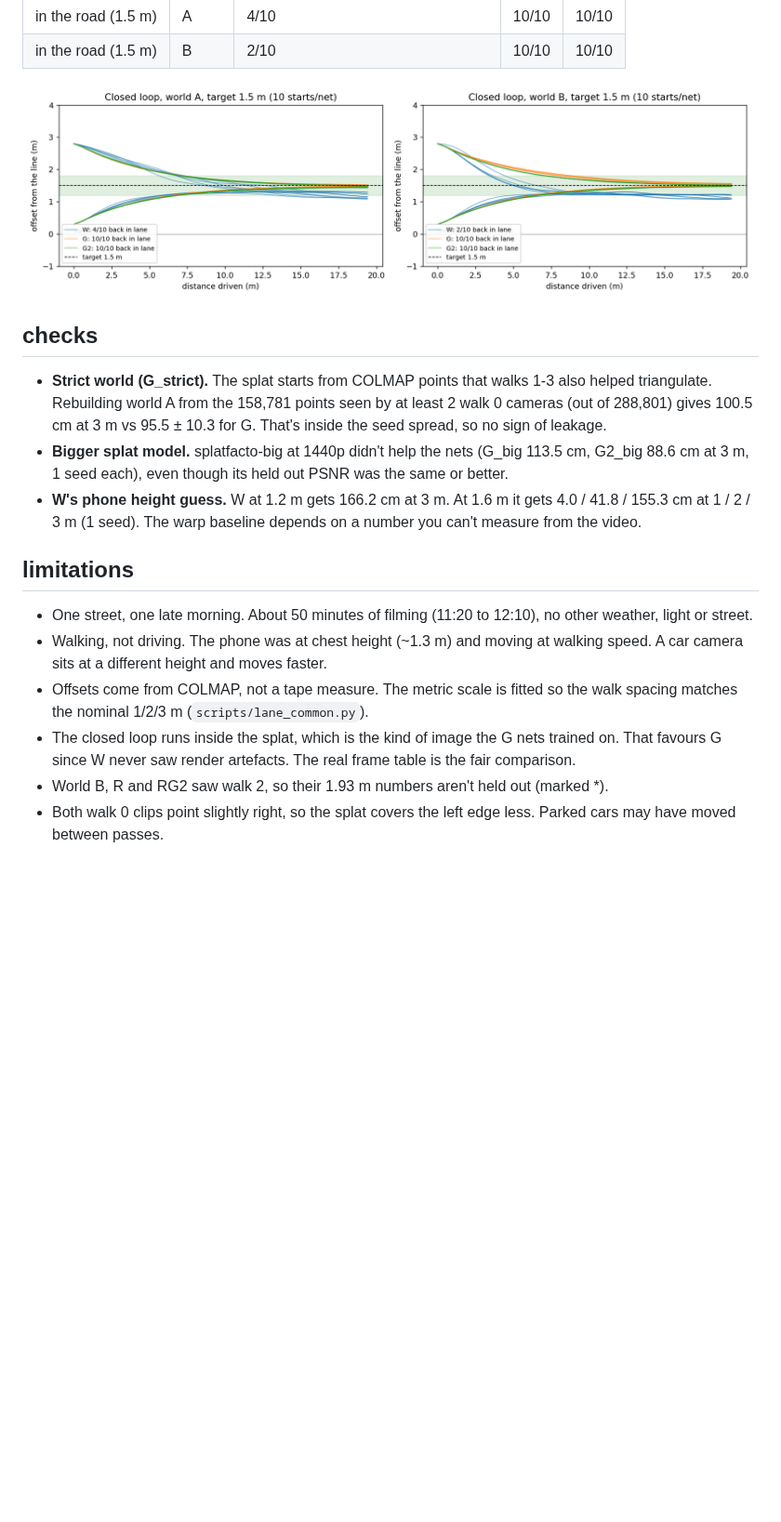
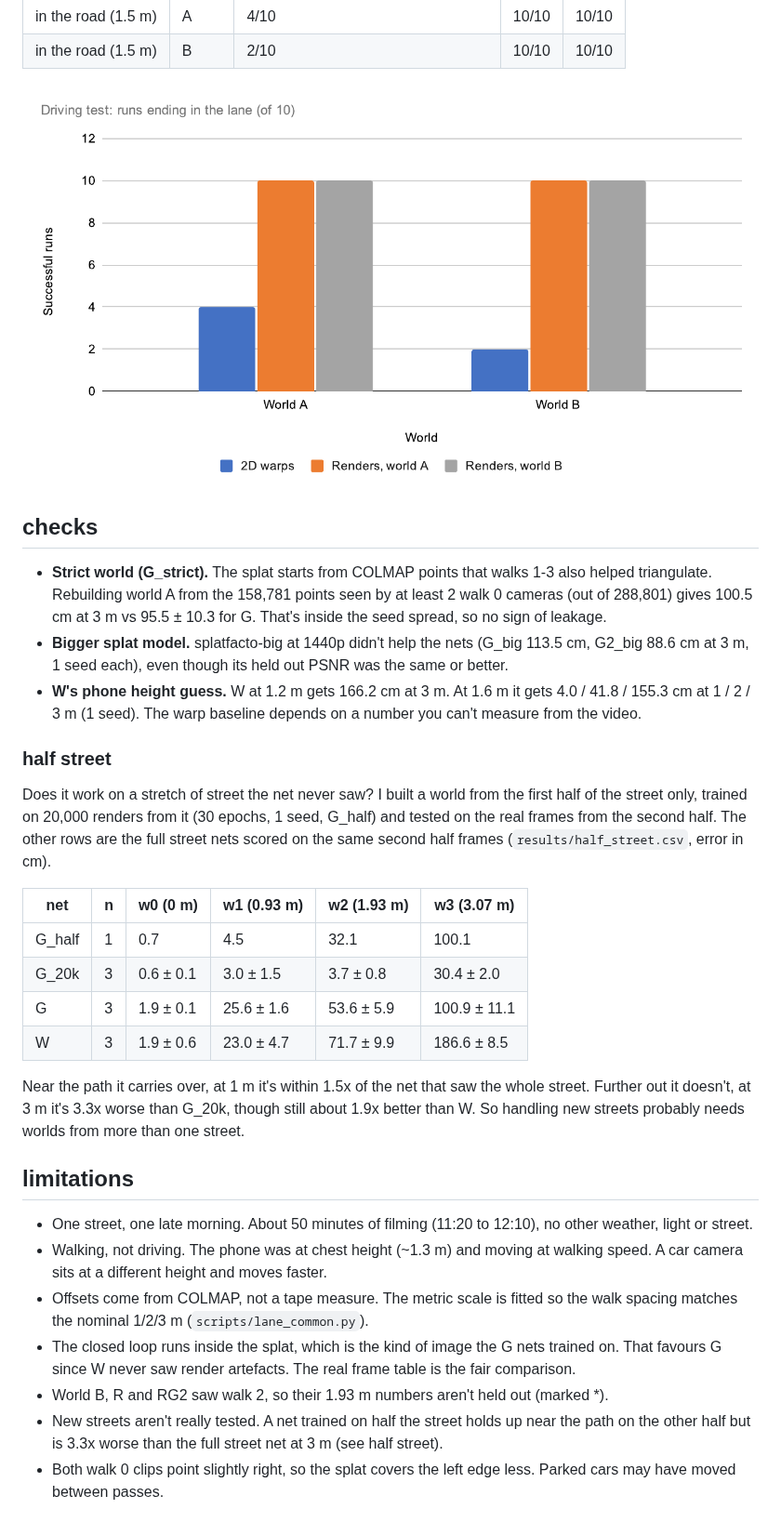
Before and after one commit to Mohsemm/splat-to-lane, a Markdown page: README.md, the part around one of its changes. Shown at 93% size. GitHub-like rendering; pictures changed too: results/plots/sheet_closed_loop.png (added); blank space fills up the shorter version.

Commit message:
graphs + half street

```diff
--- a/README.md
+++ b/README.md
@@ -80,13 +82,26 @@ So R is near perfect where it was filmed but falls apart past it (149 cm at 3 m)
 | in the road (1.5 m) | A | 4/10 | 10/10 | 10/10 |
 | in the road (1.5 m) | B | 2/10 | 10/10 | 10/10 |
 
-![closed loop, target 1.5 m](results/plots/cl_road_all.png)
+![closed loop, target 1.5 m](results/plots/sheet_closed_loop.png)
 
 ## checks
 
 - **Strict world (G_strict).** The splat starts from COLMAP points that walks 1-3 also helped triangulate. Rebuilding world A from the 158,781 points seen by at least 2 walk 0 cameras (out of 288,801) gives 100.5 cm at 3 m vs 95.5 ± 10.3 for G. That's inside the seed spread, so no sign of leakage.
 - **Bigger splat model.** splatfacto-big at 1440p didn't help the nets (G_big 113.5 cm, G2_big 88.6 cm at 3 m, 1 seed each), even though its held out PSNR was the same or better.
 - **W's phone height guess.** W at 1.2 m gets 166.2 cm at 3 m. At 1.6 m it gets 4.0 / 41.8 / 155.3 cm at 1 / 2 / 3 m (1 seed). The warp baseline depends on a number you can't measure from the video.
+
+### half street
+
+Does it work on a stretch of street the net never saw? I built a world from the first half of the street only, trained on 20,000 renders from it (30 epochs, 1 seed, G_half) and tested on the real frames from the second half. The other rows are the full street nets scored on the same second half frames (`results/half_street.csv`, error in cm).
+
+| net | n | w0 (0 m) | w1 (0.93 m) | w2 (1.93 m) | w3 (3.07 m) |
+|---|---|---|---|---|---|
+| G_half | 1 | 0.7 | 4.5 | 32.1 | 100.1 |
+| G_20k | 3 | 0.6 ± 0.1 | 3.0 ± 1.5 | 3.7 ± 0.8 | 30.4 ± 2.0 |
+| G | 3 | 1.9 ± 0.1 | 25.6 ± 1.6 | 53.6 ± 5.9 | 100.9 ± 11.1 |
+| W | 3 | 1.9 ± 0.6 | 23.0 ± 4.7 | 71.7 ± 9.9 | 186.6 ± 8.5 |
+
+Near the path it carries over, at 1 m it's within 1.5x of the net that saw the whole street. Further out it doesn't, at 3 m it's 3.3x worse than G_20k, though still about 1.9x better than W. So handling new streets probably needs worlds from more than one street.
 
 ## limitations
 
@@ -95,6 +110,7 @@ So R is near perfect where it was filmed but falls apart past it (149 cm at 3 m)
 - Offsets come from COLMAP, not a tape measure. The metric scale is fitted so the walk spacing matches the nominal 1/2/3 m (`scripts/lane_common.py`).
 - The closed loop runs inside the splat, which is the kind of image the G nets trained on. That favours G since W never saw render artefacts. The real frame table is the fair comparison.
 - World B, R and RG2 saw walk 2, so their 1.93 m numbers aren't held out (marked *).
+- New streets aren't really tested. A net trained on half the street holds up near the path on the other half but is 3.3x worse than the full street net at 3 m (see half street).
 - Both walk 0 clips point slightly right, so the splat covers the left edge less. Parked cars may have moved between passes.
 
 ## prior art
```
Also changed, not shown: other parts of README.md (+3 -1 lines), results/plots/sheet_error_vs_offset.png (added), results/plots/sheet_quality.png (added), 1 other file.
